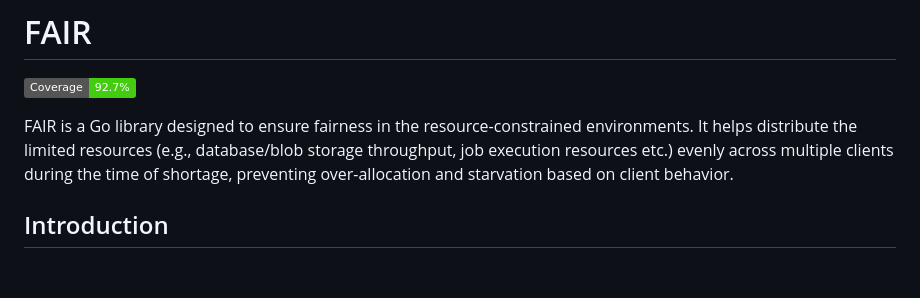
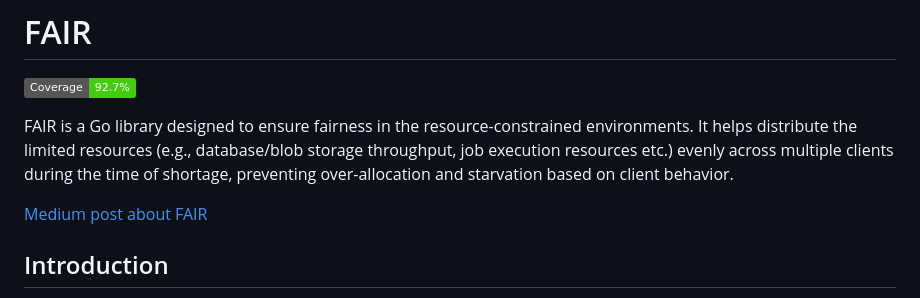
Before and after one commit to satmihir/fair, a Markdown page: README.md, the part around the change. Drawn GitHub-style; badges without logos; blank space fills up the shorter version.

```diff
--- a/README.md
+++ b/README.md
@@ -2,6 +2,8 @@
 ![Coverage](https://img.shields.io/badge/Coverage-92.7%25-brightgreen)
 
 FAIR is a Go library designed to ensure fairness in the resource-constrained environments. It helps distribute the limited resources (e.g., database/blob storage throughput, job execution resources etc.) evenly across multiple clients during the time of shortage, preventing over-allocation and starvation based on client behavior.
+
+[Medium post about FAIR](https://medium.com/p/8c3a54ecee35)
 
 ## Introduction
 
```
